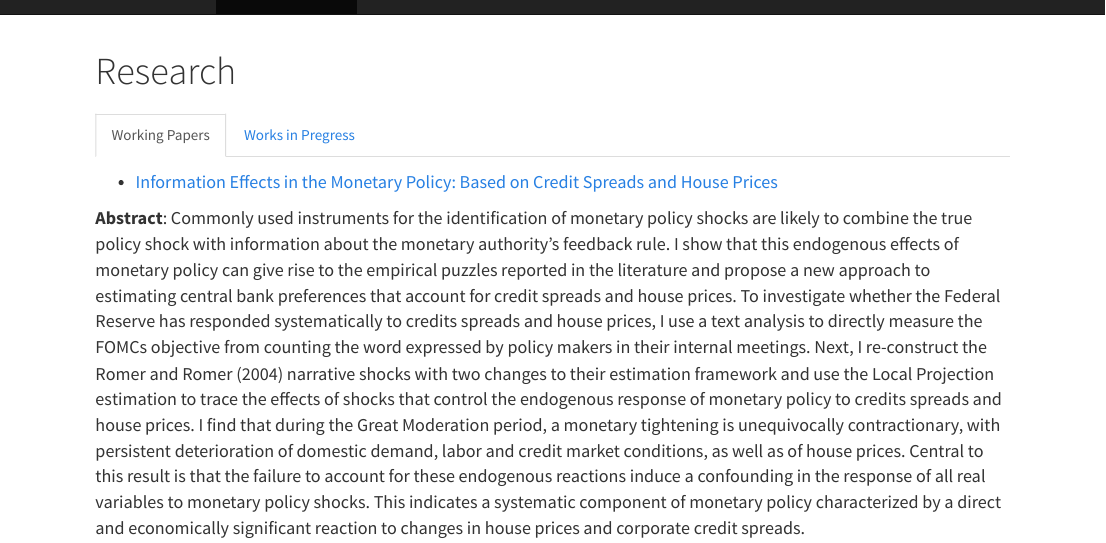
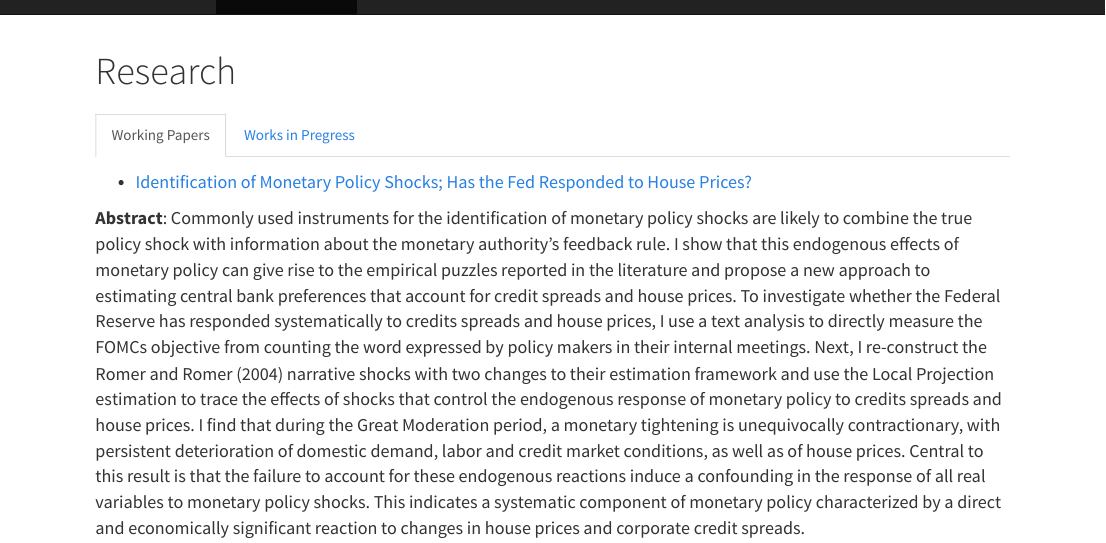
Before and after one commit to dhchoo87/dhchoo.github.io, an R Markdown document (research.Rmd): the page in a window 1100 px wide, from its top. The pictures show the output file research.html that the author committed with the source, opened offline; library style sheets and scripts come from the installed R packages.

Commit message:
March_22_Last

```diff
--- a/research.Rmd
+++ b/research.Rmd
@@ -7,7 +7,7 @@ output: html_document
 
 ### Working Papers
 
-- <a href="JMP.pdf#" class="download" title="Download JMP as PDF"> <font size="4"> Information Effects in the Monetary Policy: Based on Credit Spreads and House Prices </font> </a> <br />
+- <a href="JMP.pdf#" class="download" title="Download JMP as PDF"> <font size="4"> Identification of Monetary Policy Shocks; Has the Fed Responded to House Prices?  </font> </a> <br />
 
 <font size="4"> **Abstract**: Commonly used instruments for the identification of monetary policy shocks are likely to combine the true policy shock with information about the monetary authority’s feedback rule. I show that this endogenous effects of monetary policy can give rise to the empirical puzzles reported in the literature and propose a new approach to estimating central bank preferences that account for credit spreads and house prices. To investigate whether the Federal Reserve has responded systematically to credits spreads and house prices, I use a text analysis to directly measure the FOMCs objective from counting the word expressed by policy makers in their internal meetings. Next, I re-construct the Romer and Romer (2004) narrative shocks with two changes to their estimation framework and use the Local Projection estimation to trace the effects of shocks that control the endogenous response of monetary policy to credits spreads and house prices. I find that during the Great Moderation period, a monetary tightening is unequivocally contractionary, with persistent deterioration of domestic demand, labor and credit market conditions, as well as of house prices. Central to this result is that the failure to account for these endogenous reactions induce a confounding in the response of all real variables to monetary policy shocks. This indicates a systematic component of monetary policy characterized by a direct and economically significant reaction to changes in house prices and corporate credit spreads. </font> <br />
 
```
Also changed, not shown: CV.pdf, research.html.
